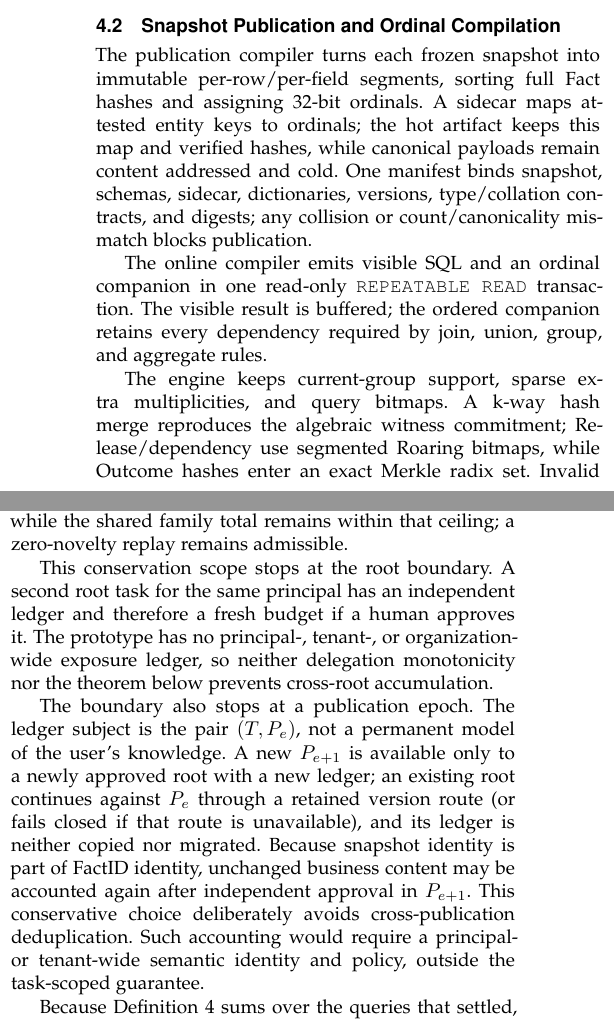
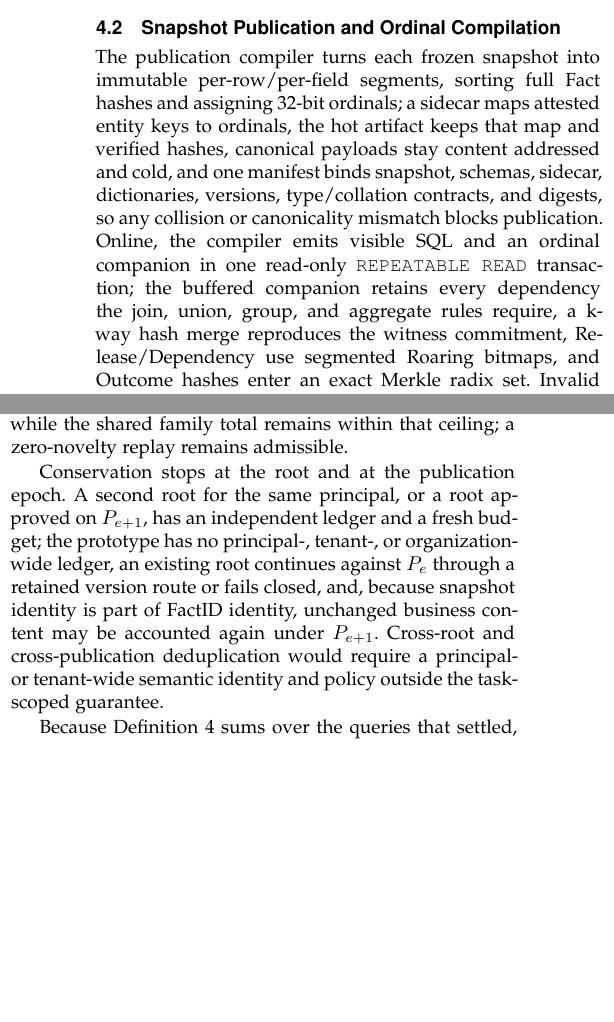
Before and after one commit to wuminmin/agent_task_gateway, a LaTeX paper (paper/tkde/main.tex): two parts of the columns of pages 8 and 9 of 13, joined at a grey line, cut so that both start at the same text, the shorter picture padded with empty space. Compiled offline with pdfLaTeX.

Commit message:
paper: condense publication compilation, root/epoch boundaries, and limitations
Co-Authored-By: Claude Fable 5 <noreply@anthropic.com>

```diff
--- a/paper/tkde/main.tex
+++ b/paper/tkde/main.tex
@@ -1002,23 +1002,20 @@ lowering rules are supplemental.
 
 \subsection{Snapshot Publication and Ordinal Compilation}
 
-The publication compiler turns each frozen snapshot into immutable per-row/per-field segments,
-sorting full Fact hashes and assigning 32-bit ordinals. A sidecar maps attested
-entity keys to ordinals; the hot artifact keeps this map and verified hashes,
-while canonical payloads remain content addressed and cold. One manifest binds
-snapshot, schemas, sidecar, dictionaries, versions, type/collation contracts,
-and digests; any collision or count/canonicality mismatch blocks publication.
-
-The online compiler emits visible SQL and an ordinal companion in one read-only
-\code{REPEATABLE READ} transaction. The visible
-result is buffered; the ordered companion retains every dependency required by
-join, union, group, and aggregate rules.
-
-The engine keeps current-group support, sparse extra multiplicities, and query
-bitmaps. A k-way hash merge reproduces the algebraic witness commitment;
-Release/dependency use segmented Roaring bitmaps, while Outcome hashes enter
-an exact Merkle radix set. Invalid handles, manifests, encodings, overflow, or
-truncation fail closed. The materialized algebra remains the oracle.
+The publication compiler turns each frozen snapshot into immutable
+per-row/per-field segments, sorting full Fact hashes and assigning 32-bit
+ordinals; a sidecar maps attested entity keys to ordinals, the hot artifact
+keeps that map and verified hashes, canonical payloads stay content addressed
+and cold, and one manifest binds snapshot, schemas, sidecar, dictionaries,
+versions, type/collation contracts, and digests, so any collision or
+canonicality mismatch blocks publication. Online, the compiler emits visible
+SQL and an ordinal companion in one read-only \code{REPEATABLE READ}
+transaction; the buffered companion retains every dependency the join, union,
+group, and aggregate rules require, a k-way hash merge reproduces the witness
+commitment, Release/Dependency use segmented Roaring bitmaps, and Outcome
+hashes enter an exact Merkle radix set. Invalid handles, manifests, encodings,
+overflow, or truncation fail closed; the materialized algebra remains the
+oracle.
 
 For each segment, publication defines a FactID--ordinal bijection $D_j$;
 portable Roaring compression changes representation, not membership
@@ -1153,22 +1150,15 @@ exposure capacity. A child that signs a lower exposure ceiling may add novel
 facts only while the shared family total remains within that ceiling; a
 zero-novelty replay remains admissible.
 
-This conservation scope stops at the root boundary. A second root task for the
-same principal has an independent ledger and therefore a fresh budget if a
-human approves it. The prototype has no principal-, tenant-, or organization-
-wide exposure ledger, so neither delegation monotonicity nor the theorem below
-prevents cross-root accumulation.
-
-The boundary also stops at a publication epoch. The ledger subject is the pair
-$(T,P_e)$, not a permanent model of the user's knowledge. A new $P_{e+1}$ is
-available only to a newly approved root with a new ledger; an existing root
-continues against $P_e$ through a retained version route (or fails closed if
-that route is unavailable), and its ledger is neither copied nor migrated. Because
-snapshot identity is part of FactID identity, unchanged business content may
-be accounted again after independent approval in $P_{e+1}$. This conservative
-choice deliberately avoids cross-publication deduplication. Such accounting
-would require a principal- or tenant-wide semantic identity and policy, outside
-the task-scoped guarantee.
+Conservation stops at the root and at the publication epoch. A second root for
+the same principal, or a root approved on $P_{e+1}$, has an independent ledger
+and a fresh budget; the prototype has no principal-, tenant-, or
+organization-wide ledger, an existing root continues against $P_e$ through a
+retained version route or fails closed, and, because snapshot identity is part
+of FactID identity, unchanged business content may be accounted again under
+$P_{e+1}$. Cross-root and cross-publication deduplication would require a
+principal- or tenant-wide semantic identity and policy outside the task-scoped
+guarantee.
 
 Because Definition~\ref{def:task-exposure} sums over the queries that
 settled, the identity below is not the content of the theorem; the content is
```
Also changed, not shown: paper/tkde/main.tex (26 more changed lines).
